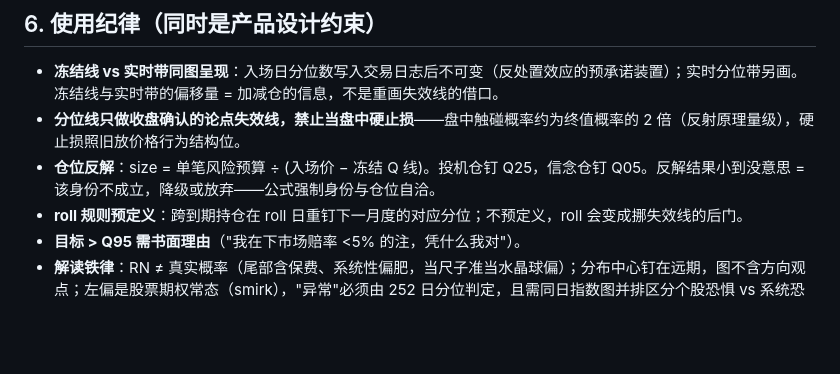
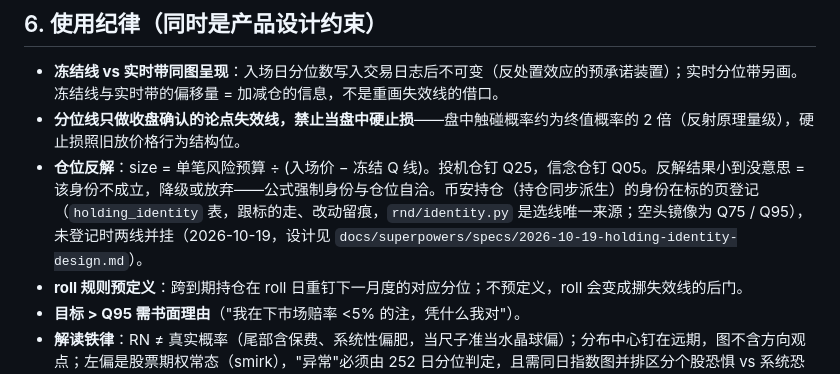
Before and after one commit to xiaxiagaogao/options-rnd-monitor, a Markdown page: rnd-dashboard-spec.md, the part around the change. Rendered like a GitHub page; blank space fills up the shorter version.

Commit message:
docs(spec): §6 回写币安持仓身份登记
Co-Authored-By: Claude Opus 5.5 <noreply@anthropic.com>

```diff
--- a/rnd-dashboard-spec.md
+++ b/rnd-dashboard-spec.md
@@ -141,7 +141,7 @@ V1 推迟项（原始层在，随时补算）：恒定 30DTE 期限插值、隐
 
 - **冻结线 vs 实时带同图呈现**：入场日分位数写入交易日志后不可变（反处置效应的预承诺装置）；实时分位带另画。冻结线与实时带的偏移量 = 加减仓的信息，不是重画失效线的借口。
 - **分位线只做收盘确认的论点失效线，禁止当盘中硬止损**——盘中触碰概率约为终值概率的 2 倍（反射原理量级），硬止损照旧放价格行为结构位。
-- **仓位反解**：size = 单笔风险预算 ÷ (入场价 − 冻结 Q 线)。投机仓钉 Q25，信念仓钉 Q05。反解结果小到没意思 = 该身份不成立，降级或放弃——公式强制身份与仓位自洽。
+- **仓位反解**：size = 单笔风险预算 ÷ (入场价 − 冻结 Q 线)。投机仓钉 Q25，信念仓钉 Q05。反解结果小到没意思 = 该身份不成立，降级或放弃——公式强制身份与仓位自洽。币安持仓（持仓同步派生）的身份在标的页登记（`holding_identity` 表，跟标的走、改动留痕，`rnd/identity.py` 是选线唯一来源；空头镜像为 Q75 / Q95），未登记时两线并挂（2026-10-19，设计见 `docs/superpowers/specs/2026-10-19-holding-identity-design.md`）。
 - **roll 规则预定义**：跨到期持仓在 roll 日重钉下一月度的对应分位；不预定义，roll 会变成挪失效线的后门。
 - **目标 > Q95 需书面理由**（"我在下市场赔率 <5% 的注，凭什么我对"）。
 - **解读铁律**：RN ≠ 真实概率（尾部含保费、系统性偏肥，当尺子准当水晶球偏）；分布中心钉在远期，图不含方向观点；左偏是股票期权常态（smirk），"异常"必须由 252 日分位判定，且需同日指数图并排区分个股恐惧 vs 系统恐惧。
```
